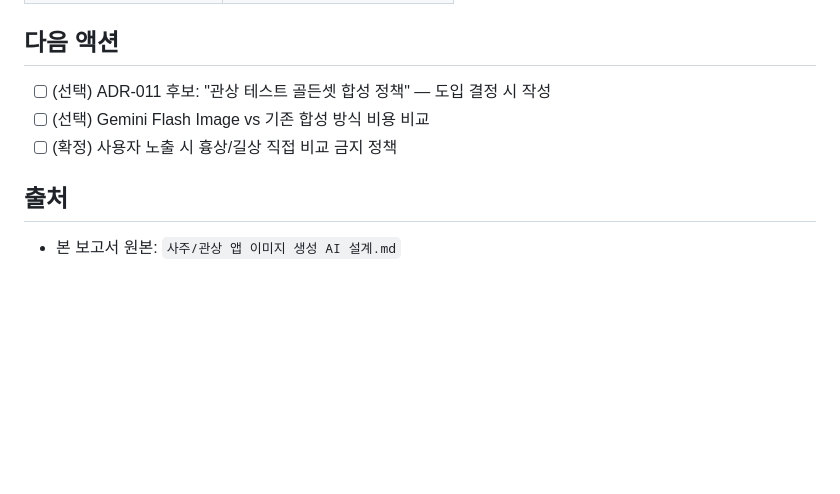
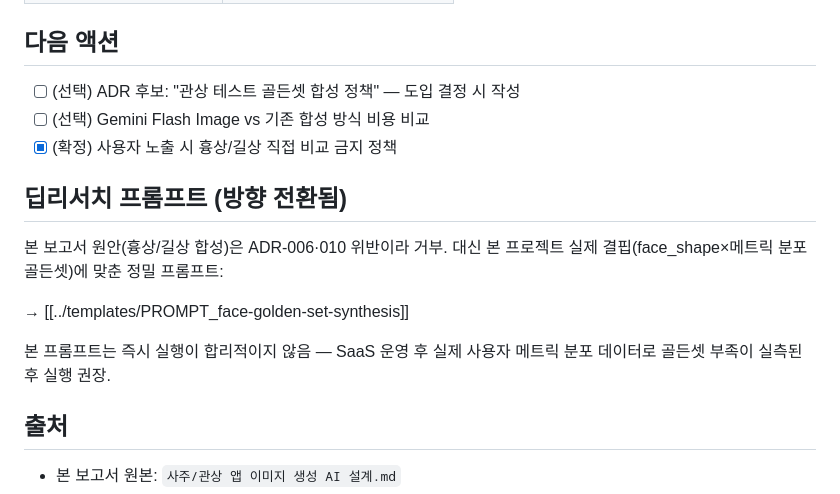
Before and after one commit to Technoetic/saju-mbti-fusion, a Markdown page: vault/reports/face-image-generation.md, the part around the change. GitHub-like rendering; blank space fills up the shorter version.

```diff
--- a/vault/reports/face-image-generation.md
+++ b/vault/reports/face-image-generation.md
@@ -84,9 +84,19 @@ Gemini 2.5 Flash Image (코드명 Nano Banana)를 활용한 길상·흉상 얼
 
 ## 다음 액션
 
-- [ ] (선택) ADR-011 후보: "관상 테스트 골든셋 합성 정책" — 도입 결정 시 작성
+- [ ] (선택) ADR 후보: "관상 테스트 골든셋 합성 정책" — 도입 결정 시 작성
 - [ ] (선택) Gemini Flash Image vs 기존 합성 방식 비용 비교
-- [ ] (확정) 사용자 노출 시 흉상/길상 직접 비교 금지 정책
+- [x] (확정) 사용자 노출 시 흉상/길상 직접 비교 금지 정책
+
+## 딥리서치 프롬프트 (방향 전환됨)
+
+본 보고서 원안(흉상/길상 합성)은 ADR-006·010 위반이라 거부.
+대신 본 프로젝트 실제 결핍(face_shape×메트릭 분포 골든셋)에 맞춘 정밀 프롬프트:
+
+→ [[../templates/PROMPT_face-golden-set-synthesis]]
+
+본 프롬프트는 즉시 실행이 합리적이지 않음 — SaaS 운영 후 실제 사용자
+메트릭 분포 데이터로 골든셋 부족이 실측된 후 실행 권장.
 
 ## 출처
 
```
Also changed, not shown: vault/templates/PROMPT_face-golden-set-synthesis.md (added, +176 -0 lines).
